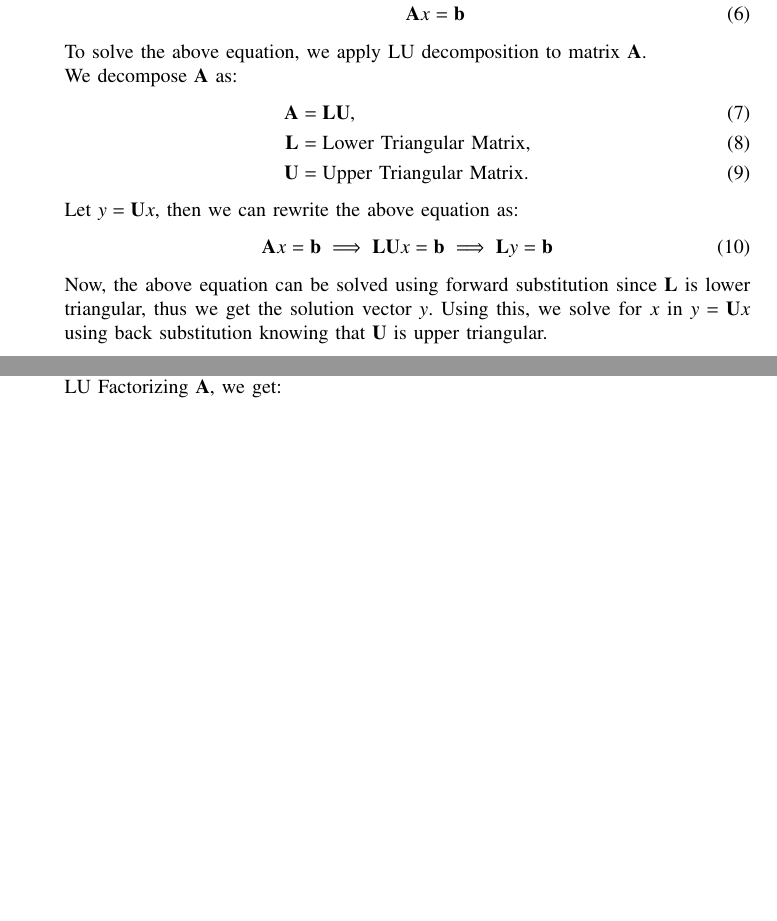
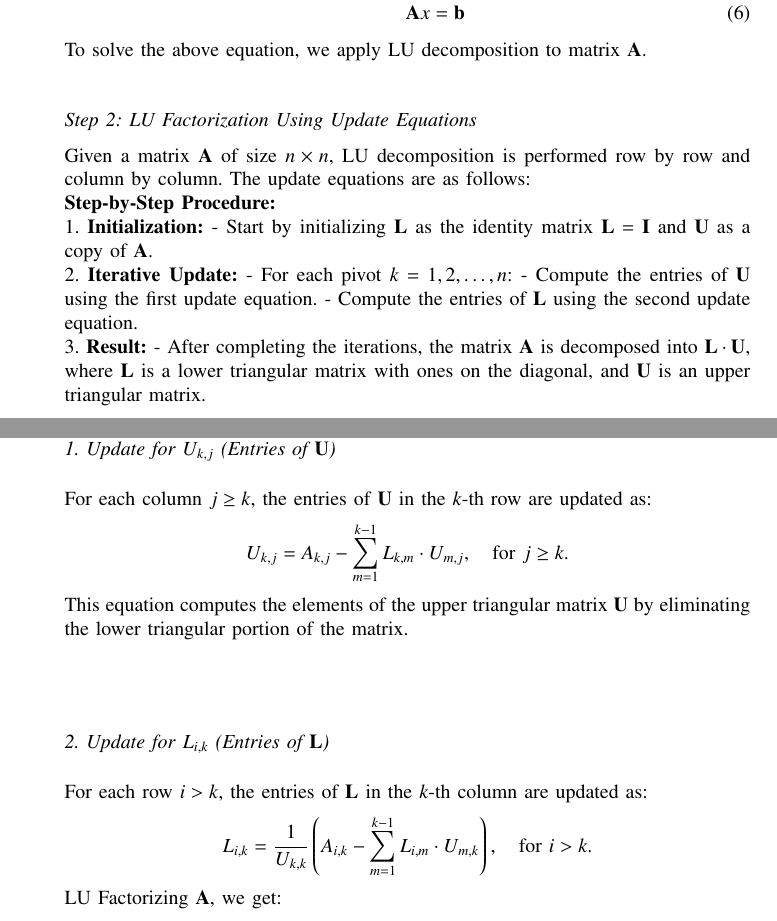
Before and after one commit to Rohith286/EE1003, a LaTeX problem sheet (NCERT/3.3.1.1/assignment.tex): two parts of pages 1 and 2 of 3, joined at a grey line, cut so that both start at the same text, the shorter picture padded with empty space. Compiled offline with pdfLaTeX.

Commit message:
Assignment-7

```diff
--- a/NCERT/3.3.1.1/assignment.tex
+++ b/NCERT/3.3.1.1/assignment.tex
@@ -77,17 +77,33 @@ Converting into matrix form, we get:
 \end{align}
 To solve the above equation, we apply LU decomposition to matrix \(\vec{A}\).
 
-We decompose \(\vec{A}\) as:
-\begin{align}
-    \vec{A} &= \vec{LU}, \\
-    \vec{L} &= \text{Lower Triangular Matrix}, \\
-    \vec{U} &= \text{Upper Triangular Matrix}.
-\end{align}
-Let \(y = \vec{U}x\), then we can rewrite the above equation as:
-\begin{align}
-    \vec{A}x = \vec{b} \implies \vec{LU}x = \vec{b} \implies \vec{L}y = \vec{b}
-\end{align}
-Now, the above equation can be solved using forward substitution since \(\vec{L}\) is lower triangular, thus we get the solution vector \(y\). Using this, we solve for \(x\) in \(y = \vec{U}x\) using back substitution knowing that \(\vec{U}\) is upper triangular.
+\subsection*{Step 2: LU Factorization Using Update Equations}
+Given a matrix $\vec{A}$ of size $n \times n$, LU decomposition is performed row by row and column by column. The update equations are as follows:
+
+\textbf{Step-by-Step Procedure:}\\
+1. \textbf{Initialization:}
+   - Start by initializing $\vec{L}$ as the identity matrix $\vec{L} = \vec{I}$ and $\vec{U}$ as a copy of $\vec{A}$.
+
+2. \textbf{Iterative Update:}
+   - For each pivot $k = 1, 2, \ldots, n$:
+     - Compute the entries of $\vec{U}$ using the first update equation.
+     - Compute the entries of $\vec{L}$ using the second update equation.
+
+3. \textbf{Result:}
+   - After completing the iterations, the matrix $\vec{A}$ is decomposed into $\vec{L} \cdot \vec{U}$, where $\vec{L}$ is a lower triangular matrix with ones on the diagonal, and $\vec{U}$ is an upper triangular matrix.
+
+\subsection*{1. Update for $U_{k,j}$ (Entries of $\vec{U}$)}
+For each column $j \geq k$, the entries of $\vec{U}$ in the $k$-th row are updated as:
+\[
+U_{k,j} = A_{k,j} - \sum_{m=1}^{k-1} L_{k,m} \cdot U_{m,j}, \quad \text{for } j \geq k.
+\]
+This equation computes the elements of the upper triangular matrix $\vec{U}$ by eliminating the lower triangular portion of the matrix.
+
+\subsection*{2. Update for $L_{i,k}$ (Entries of $\vec{L}$)}
+For each row $i > k$, the entries of $\vec{L}$ in the $k$-th column are updated as:
+\[
+L_{i,k} = \frac{1}{U_{k,k}} \left( A_{i,k} - \sum_{m=1}^{k-1} L_{i,m} \cdot U_{m,k} \right), \quad \text{for } i > k.
+\]
 
 LU Factorizing \(\vec{A}\), we get:
 \begin{align}
```
Also changed, not shown: NCERT/3.3.1.1/assignment.pdf, 2 other files.
